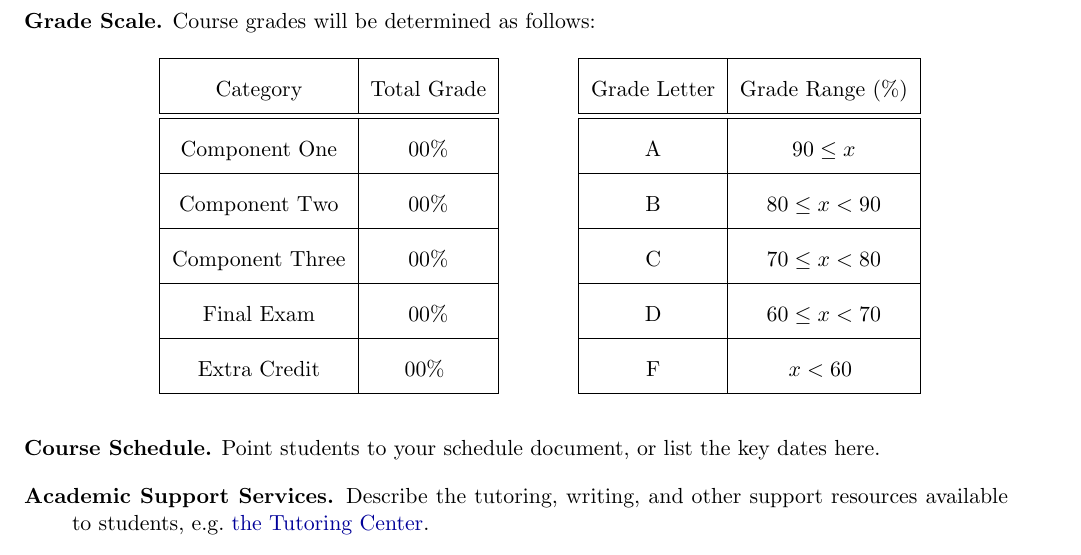
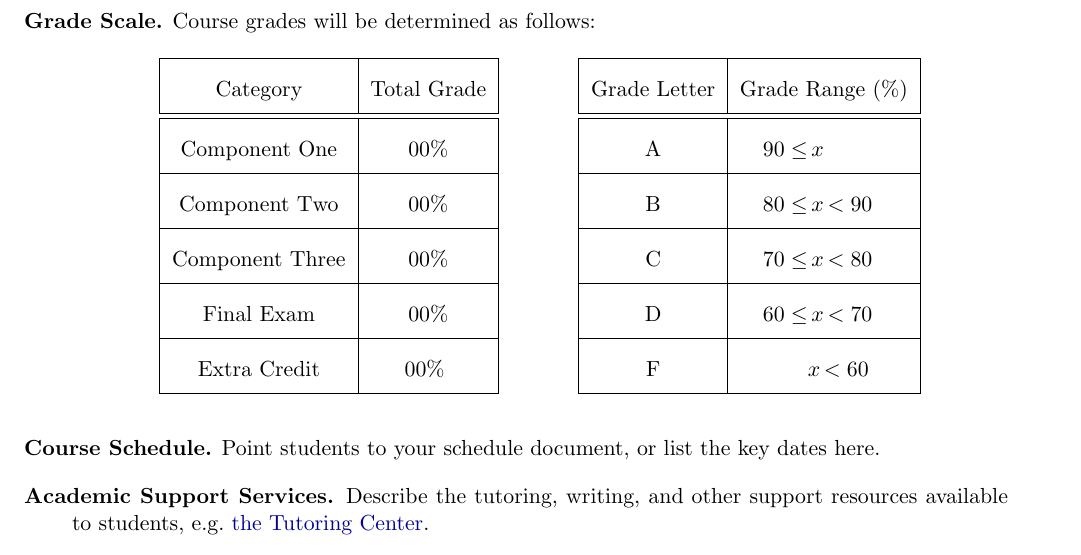
Before and after one commit to landonfox00/TeXLib, a LaTeX document (Syllabi/syllabus-template.tex): part of page 1 of 2, cut so that both start at the same text. Compiled offline with pdfLaTeX.

Commit message:
feat(syllabus): \gradebound aligns the grade-range column on the x
The grade-scale column is a plain centred cell, so "90 <= x" and "80 <= x < 90"
centre as whole strings and their x's land in different places, leaving the
column visually ragged. \gradebound{<lower>}{<upper>} pads each side to a fixed
\gradeboundwidth and anchors the x inside the right-aligned box, so every row has
the same total width and the x sits on a common axis:

    A & \gradebound{90 \leq}{}      \ \hline
    B & \gradebound{80 \leq}{< 90}  \ \hline

Verified by extracting x glyph origins from the built PDF: rows with both bounds
(and the A row, empty upper bound) share an identical origin to 3 decimals.

KNOWN LIMITATION, documented in-code: a row with an empty LOWER bound (the
open-ended F row) sits 1.8pt -- one \, -- left of the others. Real, not a
rendering artifact; cause not identified. Cosmetic, one row.

Templates and the Math181 example updated to the new syntax.

Co-Authored-By: Claude Opus 4.8 <noreply@anthropic.com>

```diff
--- a/Syllabi/syllabus-template.tex
+++ b/Syllabi/syllabus-template.tex
@@ -85,11 +85,11 @@ Course grades will be determined as follows:
 	Final Exam      & 00\% \\ \hline
 	Extra Credit    & 00\%
 }{
-	A & $90 \leq x$       \\ \hline
-	B & $80 \leq x < 90$  \\ \hline
-	C & $70 \leq x < 80$  \\ \hline
-	D & $60 \leq x < 70$  \\ \hline
-	F & $x < 60$
+	A & \gradebound{90 \leq}{}      \\ \hline
+	B & \gradebound{80 \leq}{< 90} \\ \hline
+	C & \gradebound{70 \leq}{< 80} \\ \hline
+	D & \gradebound{60 \leq}{< 70} \\ \hline
+	F & \gradebound{}{< 60}
 }
 
 \syllabussection{Course Schedule}
```
Also changed, not shown: Syllabi/syllabus.cls (+35 -0 lines), examples/Math181-Fall2026/syllabus.tex (+5 -5 lines).
